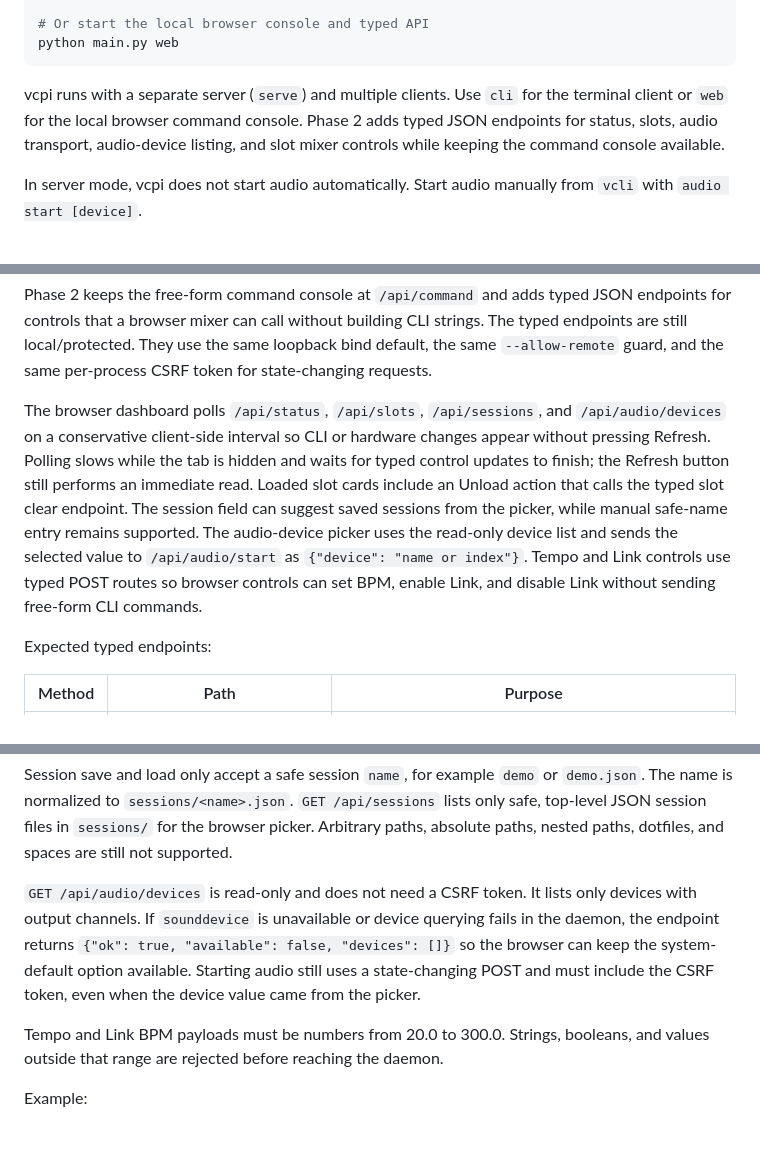
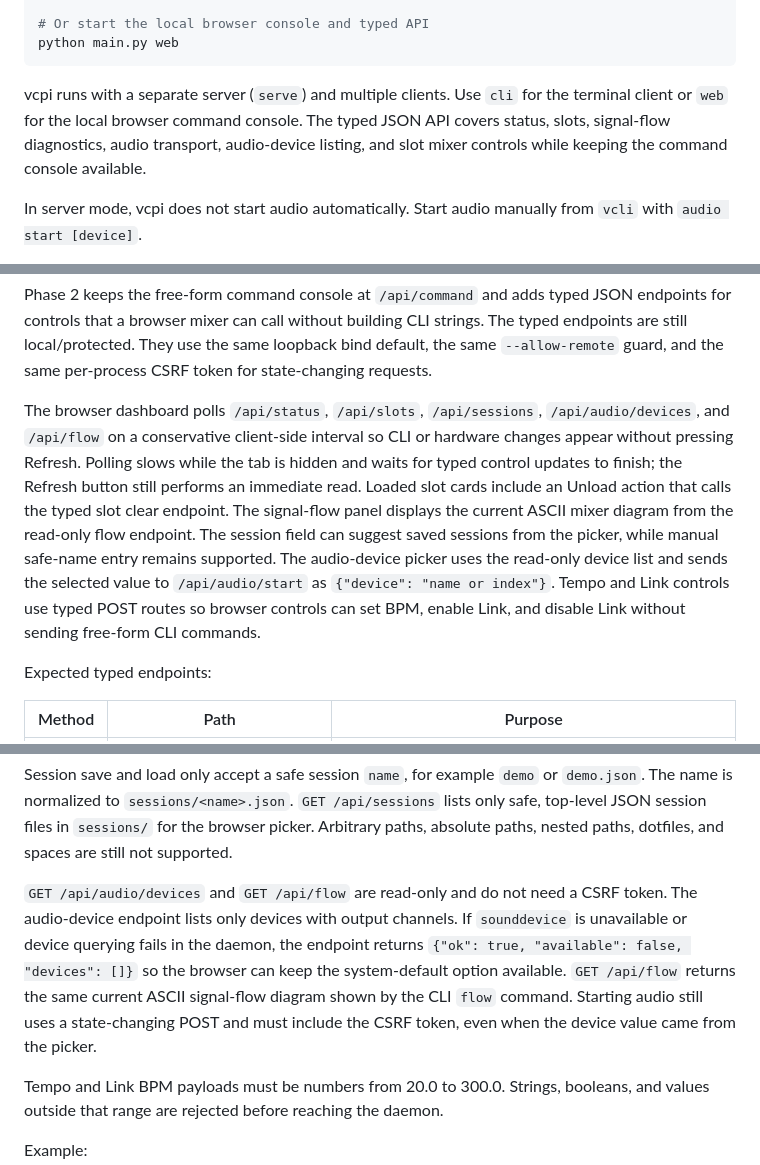
Before and after one commit to deflax/vcpi, a Markdown page: README.md, 3 parts joined by grey strips. GitHub-like rendering; blank space fills up the shorter version.

Commit message:
Document typed signal flow endpoint

````diff
--- a/README.md
+++ b/README.md
@@ -36,9 +36,10 @@ python main.py web
 ```
 
 vcpi runs with a separate server (`serve`) and multiple clients. Use `cli`
-for the terminal client or `web` for the local browser command console. Phase 2
-adds typed JSON endpoints for status, slots, audio transport, audio-device
-listing, and slot mixer controls while keeping the command console available.
+for the terminal client or `web` for the local browser command console. The
+typed JSON API covers status, slots, signal-flow diagnostics, audio transport,
+audio-device listing, and slot mixer controls while keeping the command console
+available.
 
 In server mode, vcpi does not start audio automatically. Start audio manually
 from `vcli` with `audio start [device]`.
@@ -356,17 +357,18 @@ strings. The typed endpoints are still local/protected. They use the same
 loopback bind default, the same `--allow-remote` guard, and the same per-process
 CSRF token for state-changing requests.
 
-The browser dashboard polls `/api/status`, `/api/slots`, `/api/sessions`, and
-`/api/audio/devices` on a conservative client-side interval so CLI or hardware
-changes appear without pressing Refresh. Polling slows while the tab is hidden
-and waits for typed control updates to finish; the Refresh button still performs
-an immediate read. Loaded slot cards include an Unload action that calls the
-typed slot clear endpoint. The session field can suggest saved sessions from
-the picker, while manual safe-name entry remains supported. The audio-device
-picker uses the read-only device list and sends the selected value to
-`/api/audio/start` as `{"device": "name or index"}`. Tempo and Link controls
-use typed POST routes so browser controls can set BPM, enable Link, and disable
-Link without sending free-form CLI commands.
+The browser dashboard polls `/api/status`, `/api/slots`, `/api/sessions`,
+`/api/audio/devices`, and `/api/flow` on a conservative client-side interval so
+CLI or hardware changes appear without pressing Refresh. Polling slows while
+the tab is hidden and waits for typed control updates to finish; the Refresh
+button still performs an immediate read. Loaded slot cards include an Unload
+action that calls the typed slot clear endpoint. The signal-flow panel displays
+the current ASCII mixer diagram from the read-only flow endpoint. The session
+field can suggest saved sessions from the picker, while manual safe-name entry
+remains supported. The audio-device picker uses the read-only device list and
+sends the selected value to `/api/audio/start` as `{"device": "name or index"}`.
+Tempo and Link controls use typed POST routes so browser controls can set BPM,
+enable Link, and disable Link without sending free-form CLI commands.
 
 Expected typed endpoints:
 
@@ -396,12 +399,14 @@ Session save and load only accept a safe session `name`, for example `demo` or
 the browser picker. Arbitrary paths, absolute paths, nested paths, dotfiles, and
 spaces are still not supported.
 
-`GET /api/audio/devices` is read-only and does not need a CSRF token. It lists
-only devices with output channels. If `sounddevice` is unavailable or device
-querying fails in the daemon, the endpoint returns `{"ok": true, "available":
-false, "devices": []}` so the browser can keep the system-default option
-available. Starting audio still uses a state-changing POST and must include the
-CSRF token, even when the device value came from the picker.
+`GET /api/audio/devices` and `GET /api/flow` are read-only and do not need a
+CSRF token. The audio-device endpoint lists only devices with output channels.
+If `sounddevice` is unavailable or device querying fails in the daemon, the
+endpoint returns `{"ok": true, "available": false, "devices": []}` so the
+browser can keep the system-default option available. `GET /api/flow` returns
+the same current ASCII signal-flow diagram shown by the CLI `flow` command.
+Starting audio still uses a state-changing POST and must include the CSRF token,
+even when the device value came from the picker.
 
 Tempo and Link BPM payloads must be numbers from 20.0 to 300.0. Strings,
 booleans, and values outside that range are rejected before reaching the daemon.
````
Also changed, not shown: other parts of README.md (+2 -0 lines), USAGE.md (+21 -15 lines).
